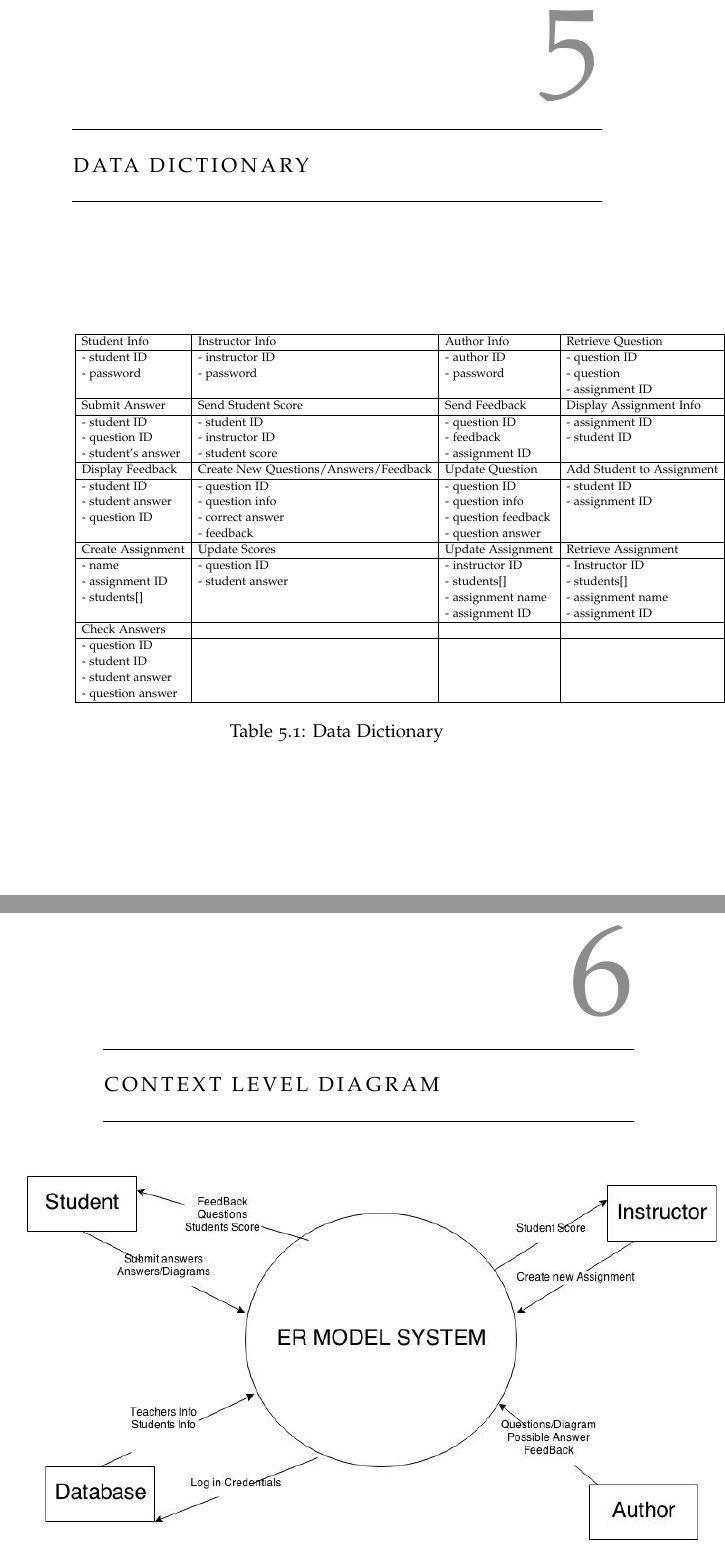
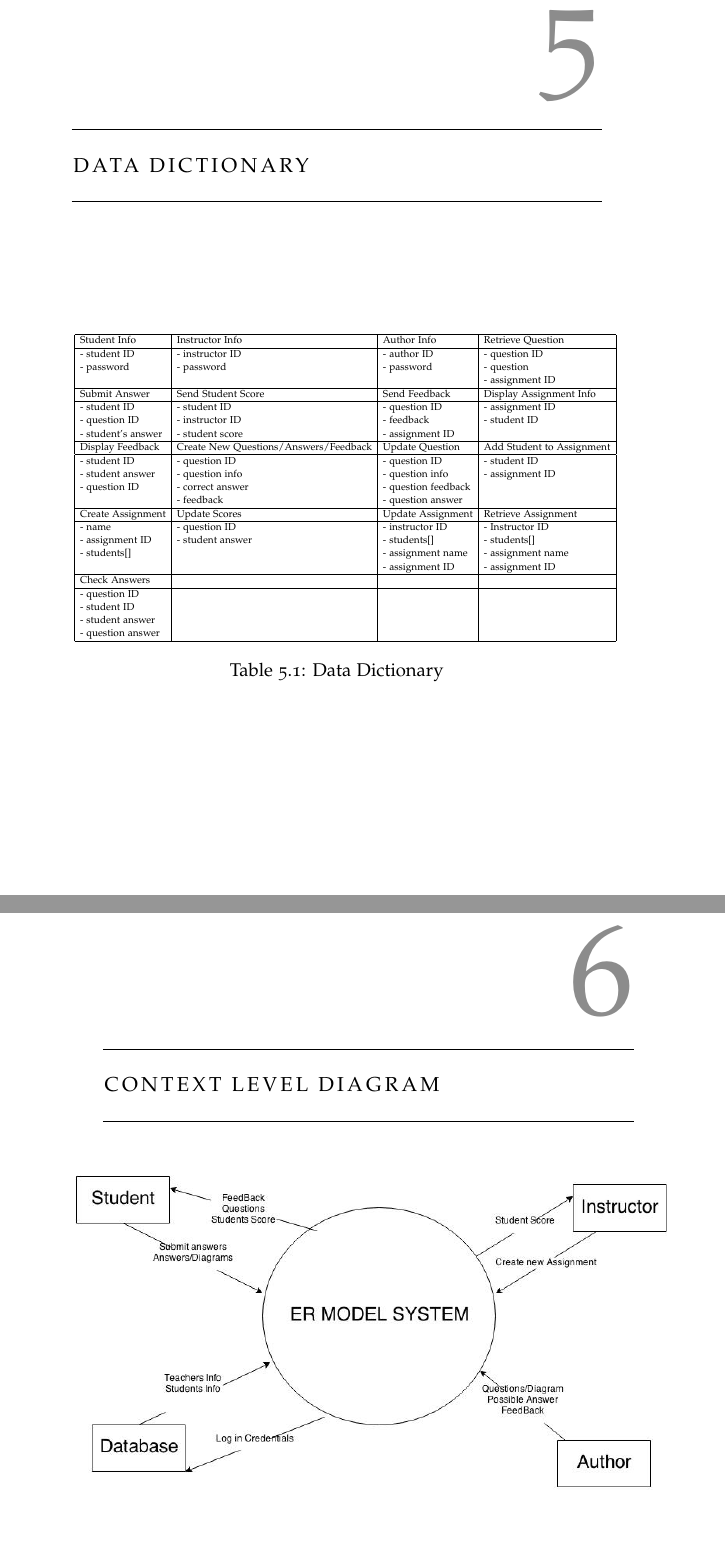
Before and after one commit to A-Team-CS320/ER-Tutoring-System, a LaTeX thesis (Document/main.tex, which reads Document/data_dictionary.tex, Document/diagrams.tex): two parts of pages 14 and 15 of 63, joined at a grey line, cut so that both start at the same text, the shorter picture padded with empty space. Compiled offline with pdfLaTeX.

Commit message:
Bug fixes + PDF

```diff
--- a/Document/data_dictionary.tex
+++ b/Document/data_dictionary.tex
@@ -3,7 +3,7 @@
 \vspace{1.5cm}
 \begin{table}[H]
 
-\scalebox{0.6}{
+\scalebox{0.5}{
     \begin{tabular}{ | l | l | l |l| p{5cm} |}
   \hline
     Student Info & Instructor Info & Author Info & Retrieve Question \\ \hline
--- a/Document/diagrams.tex
+++ b/Document/diagrams.tex
@@ -2,7 +2,7 @@
 	\chapter{Context Level Diagram}
 
 		\begin{figure}[H]
-			  \centerline{ \includegraphics[height=7cm]{ContextDiagram.jpg}}
+			  \centerline{ \includegraphics[height=6cm]{ContextDiagram.jpg}}
 				\caption{DFD Context Diagram}
 		\end{figure}
 \end{minipage}
```
Also changed, not shown: Document/320 Project Requirements.pdf, Document/diagrams.tex (2 more changed lines), 2 other files.
